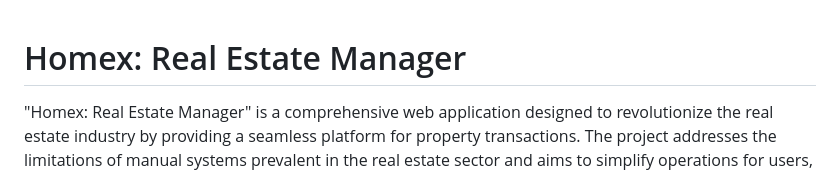
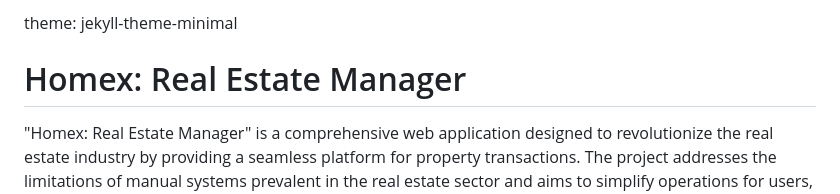
Before and after one commit to tj-Tanmay812/Homex-Real-Estate-Manager, a Markdown page: README.md, the part around the change. Rendered like a GitHub page.

```diff
--- a/README.md
+++ b/README.md
@@ -1,3 +1,5 @@
+theme: jekyll-theme-minimal
+
 # Homex: Real Estate Manager
 "Homex: Real Estate Manager" is a comprehensive web application designed to revolutionize the real estate industry by providing a seamless platform for property transactions. The project addresses the limitations of manual systems prevalent in the real estate sector and aims to simplify operations for users, owners, and administrators.
 
```
